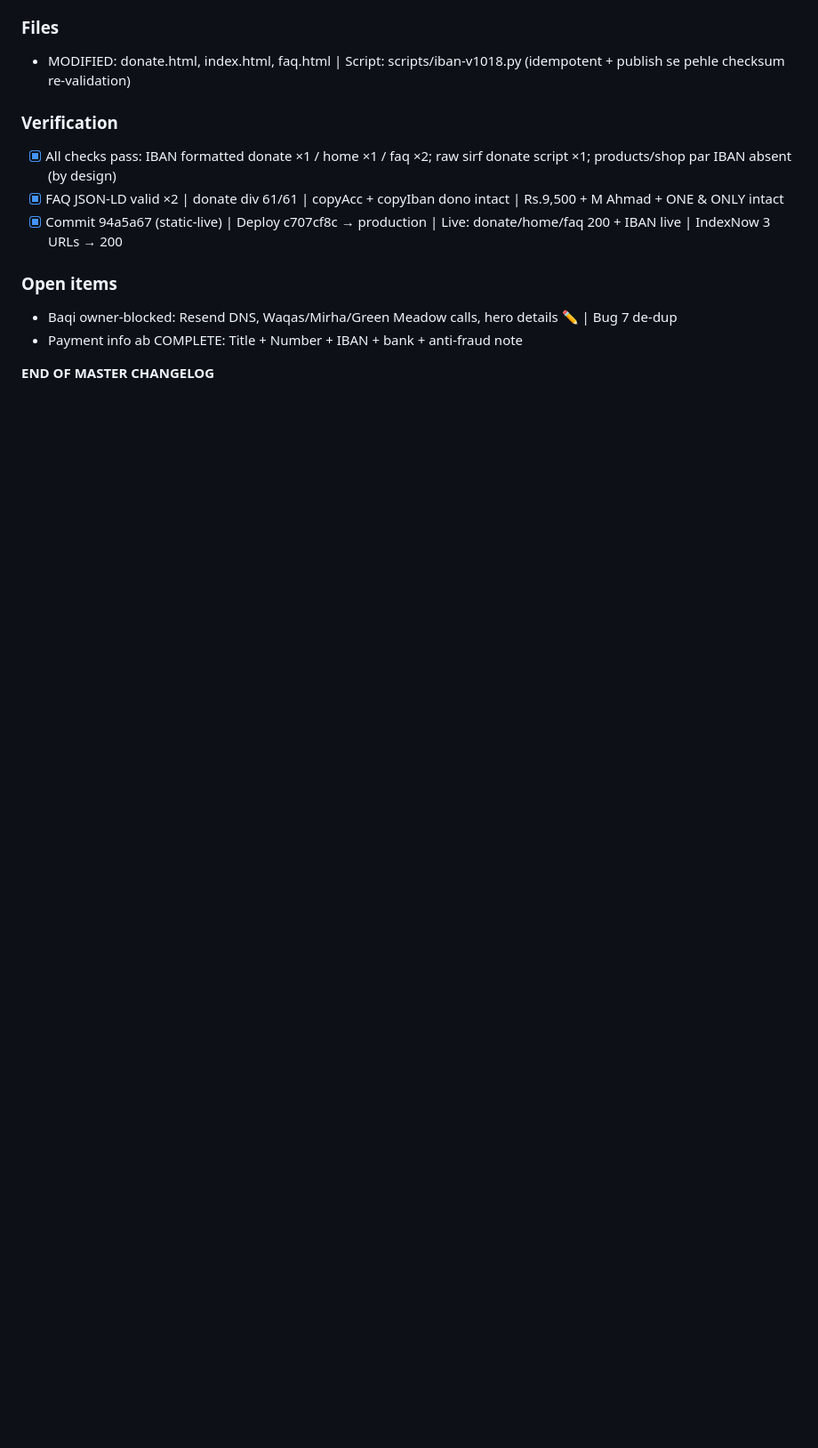
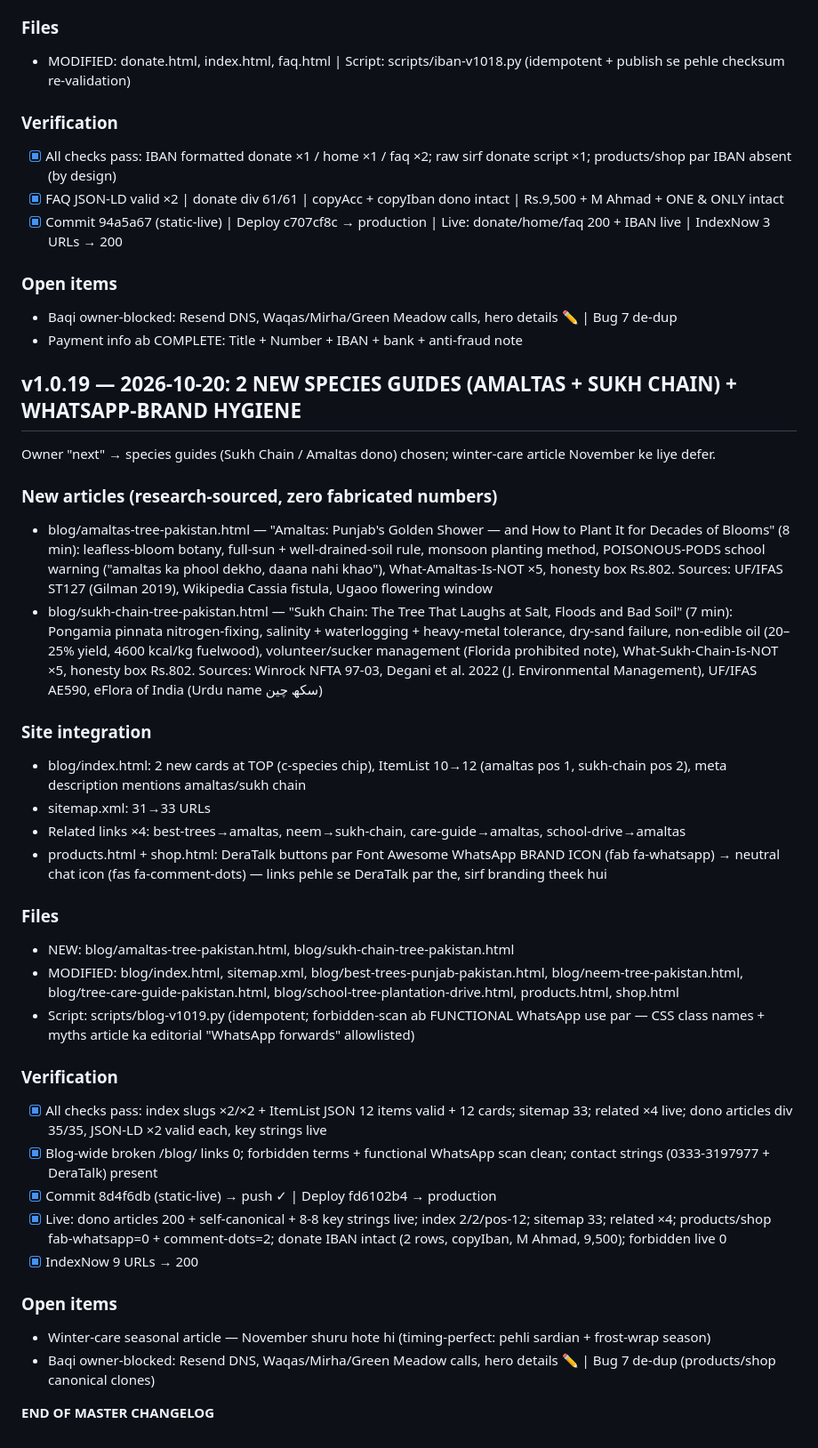
Before and after one commit to drahmad1989/shajardost-com, a Markdown page: SHAJARDOST-CHANGELOG.md, the part around the change. Shown at 89% size. Rendered like a GitHub page; blank space fills up the shorter version.

Commit message:
changelog: v1.0.19 entry (amaltas + sukh chain species guides, sitemap 33, WhatsApp-brand hygiene)

```diff
--- a/SHAJARDOST-CHANGELOG.md
+++ b/SHAJARDOST-CHANGELOG.md
@@ -848,4 +848,34 @@ Owner ne IBAN bheja: PK08JSBL9999903333197977 → publish se pehle validate kiya
 - Baqi owner-blocked: Resend DNS, Waqas/Mirha/Green Meadow calls, hero details ✏️ | Bug 7 de-dup
 - Payment info ab COMPLETE: Title + Number + IBAN + bank + anti-fraud note
 
+## v1.0.19 — 2026-10-20: 2 NEW SPECIES GUIDES (AMALTAS + SUKH CHAIN) + WHATSAPP-BRAND HYGIENE
+
+Owner "next" → species guides (Sukh Chain / Amaltas dono) chosen; winter-care article November ke liye defer.
+
+### New articles (research-sourced, zero fabricated numbers)
+- blog/amaltas-tree-pakistan.html — "Amaltas: Punjab's Golden Shower — and How to Plant It for Decades of Blooms" (8 min): leafless-bloom botany, full-sun + well-drained-soil rule, monsoon planting method, POISONOUS-PODS school warning ("amaltas ka phool dekho, daana nahi khao"), What-Amaltas-Is-NOT ×5, honesty box Rs.802. Sources: UF/IFAS ST127 (Gilman 2019), Wikipedia Cassia fistula, Ugaoo flowering window
+- blog/sukh-chain-tree-pakistan.html — "Sukh Chain: The Tree That Laughs at Salt, Floods and Bad Soil" (7 min): Pongamia pinnata nitrogen-fixing, salinity + waterlogging + heavy-metal tolerance, dry-sand failure, non-edible oil (20–25% yield, 4600 kcal/kg fuelwood), volunteer/sucker management (Florida prohibited note), What-Sukh-Chain-Is-NOT ×5, honesty box Rs.802. Sources: Winrock NFTA 97-03, Degani et al. 2022 (J. Environmental Management), UF/IFAS AE590, eFlora of India (Urdu name سکھ چین)
+
+### Site integration
+- blog/index.html: 2 new cards at TOP (c-species chip), ItemList 10→12 (amaltas pos 1, sukh-chain pos 2), meta description mentions amaltas/sukh chain
+- sitemap.xml: 31→33 URLs
+- Related links ×4: best-trees→amaltas, neem→sukh-chain, care-guide→amaltas, school-drive→amaltas
+- products.html + shop.html: DeraTalk buttons par Font Awesome WhatsApp BRAND ICON (fab fa-whatsapp) → neutral chat icon (fas fa-comment-dots) — links pehle se DeraTalk par the, sirf branding theek hui
+
+### Files
+- NEW: blog/amaltas-tree-pakistan.html, blog/sukh-chain-tree-pakistan.html
+- MODIFIED: blog/index.html, sitemap.xml, blog/best-trees-punjab-pakistan.html, blog/neem-tree-pakistan.html, blog/tree-care-guide-pakistan.html, blog/school-tree-plantation-drive.html, products.html, shop.html
+- Script: scripts/blog-v1019.py (idempotent; forbidden-scan ab FUNCTIONAL WhatsApp use par — CSS class names + myths article ka editorial "WhatsApp forwards" allowlisted)
+
+### Verification
+- [x] All checks pass: index slugs ×2/×2 + ItemList JSON 12 items valid + 12 cards; sitemap 33; related ×4 live; dono articles div 35/35, JSON-LD ×2 valid each, key strings live
+- [x] Blog-wide broken /blog/ links 0; forbidden terms + functional WhatsApp scan clean; contact strings (0333-3197977 + DeraTalk) present
+- [x] Commit 8d4f6db (static-live) → push ✓ | Deploy fd6102b4 → production
+- [x] Live: dono articles 200 + self-canonical + 8-8 key strings live; index 2/2/pos-12; sitemap 33; related ×4; products/shop fab-whatsapp=0 + comment-dots=2; donate IBAN intact (2 rows, copyIban, M Ahmad, 9,500); forbidden live 0
+- [x] IndexNow 9 URLs → 200
+
+### Open items
+- Winter-care seasonal article — November shuru hote hi (timing-perfect: pehli sardian + frost-wrap season)
+- Baqi owner-blocked: Resend DNS, Waqas/Mirha/Green Meadow calls, hero details ✏️ | Bug 7 de-dup (products/shop canonical clones)
+
 **END OF MASTER CHANGELOG**
```
